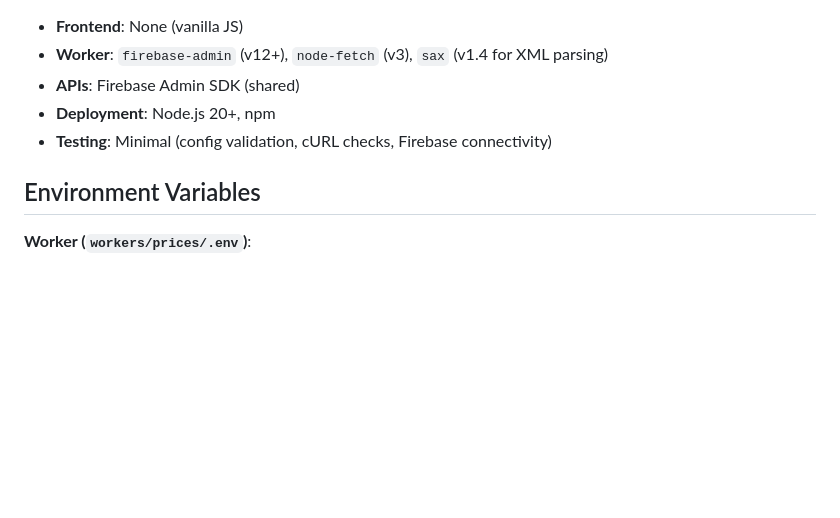
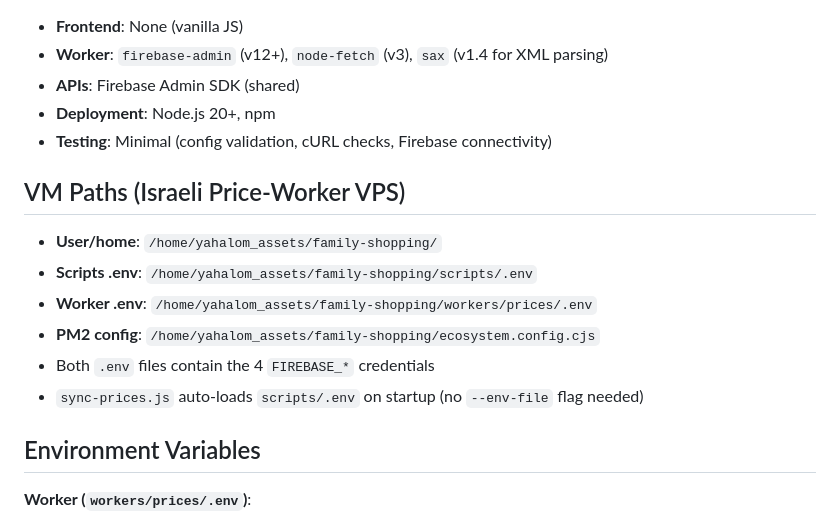
Before and after one commit to Ezbyname/family-shopping, a Markdown page: CLAUDE.md, the part around the change. Drawn GitHub-style; blank space fills up the shorter version.

Commit message:
docs: record VM .env paths and home directory in CLAUDE.md

````diff
--- a/CLAUDE.md
+++ b/CLAUDE.md
@@ -251,6 +251,14 @@ git push origin main
 - **Deployment**: Node.js 20+, npm
 - **Testing**: Minimal (config validation, cURL checks, Firebase connectivity)
 
+## VM Paths (Israeli Price-Worker VPS)
+- **User/home**: `/home/yahalom_assets/family-shopping/`
+- **Scripts .env**: `/home/yahalom_assets/family-shopping/scripts/.env`
+- **Worker .env**: `/home/yahalom_assets/family-shopping/workers/prices/.env`
+- **PM2 config**: `/home/yahalom_assets/family-shopping/ecosystem.config.cjs`
+- Both `.env` files contain the 4 `FIREBASE_*` credentials
+- `sync-prices.js` auto-loads `scripts/.env` on startup (no `--env-file` flag needed)
+
 ## Environment Variables
 **Worker (`workers/prices/.env`)**:
 ```
````
